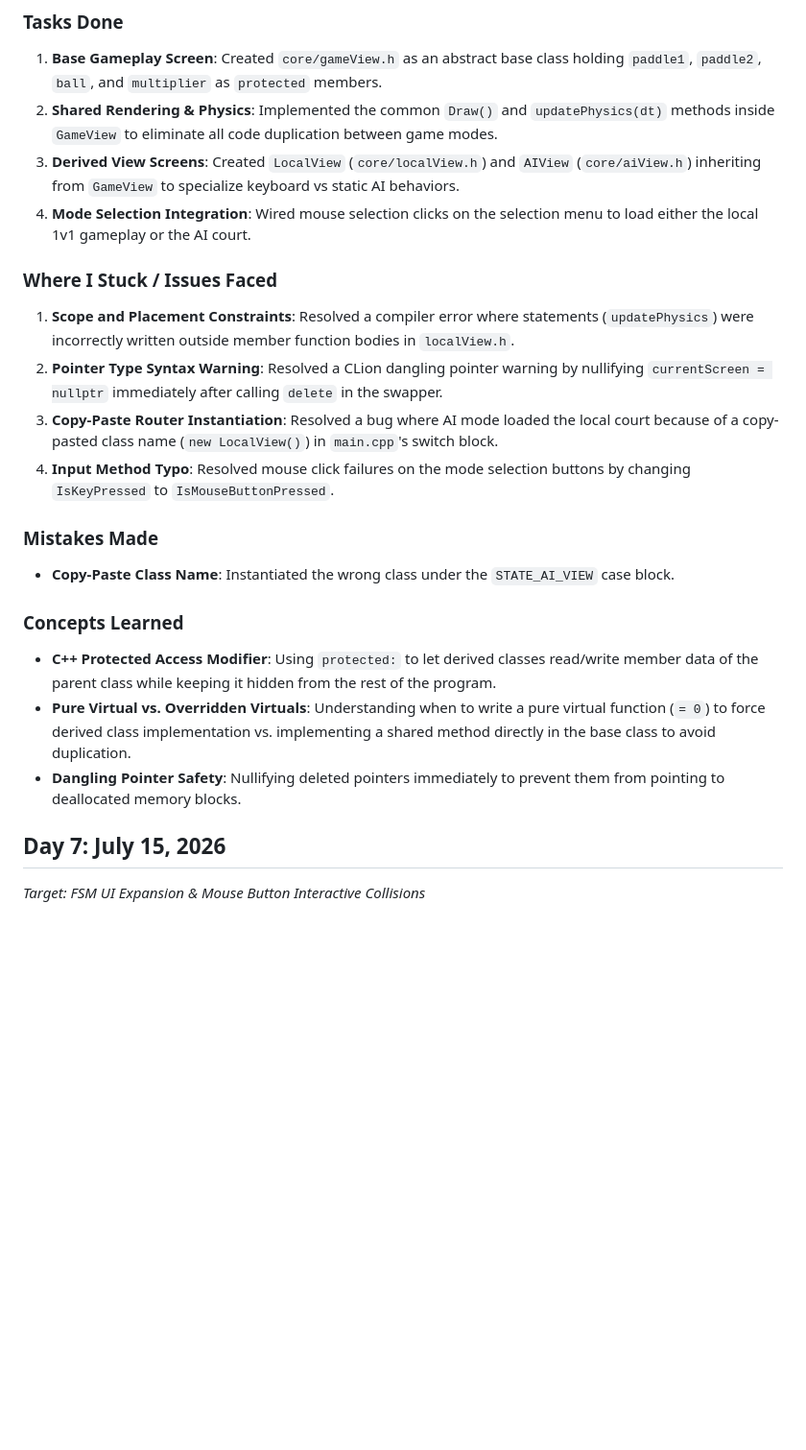
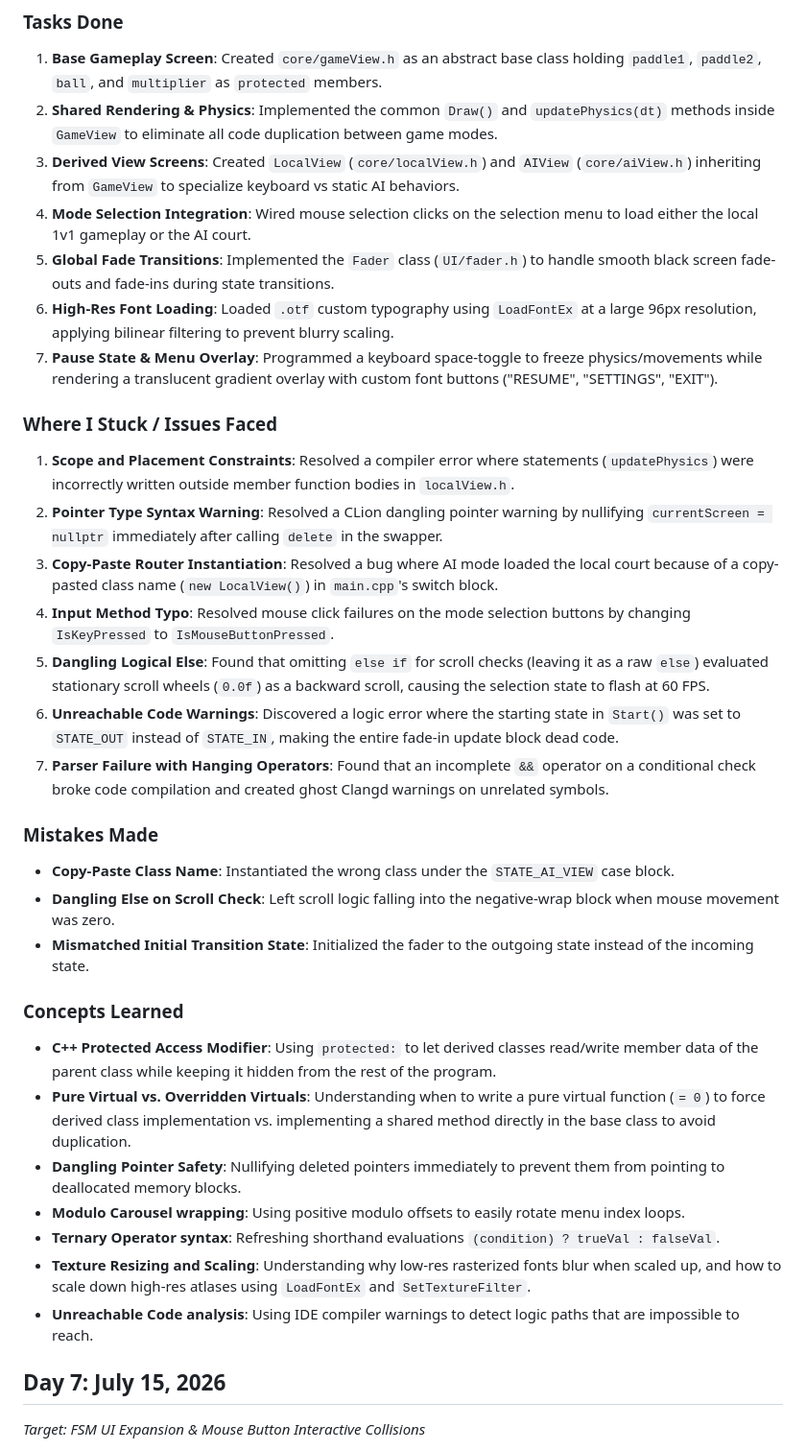
Before and after one commit to pixelsmoothie/vStrike, a Markdown page: logger.md, the part around the change. Shown at 96% size. GitHub-like rendering; blank space fills up the shorter version.

Commit message:
update logger.md with final Day 8 fader, pause menu, and font loading milestones

```diff
--- a/logger.md
+++ b/logger.md
@@ -12,20 +12,33 @@ This log tracks daily execution milestones, debugging sessions, structural issue
 2. **Shared Rendering & Physics**: Implemented the common `Draw()` and `updatePhysics(dt)` methods inside `GameView` to eliminate all code duplication between game modes.
 3. **Derived View Screens**: Created `LocalView` (`core/localView.h`) and `AIView` (`core/aiView.h`) inheriting from `GameView` to specialize keyboard vs static AI behaviors.
 4. **Mode Selection Integration**: Wired mouse selection clicks on the selection menu to load either the local 1v1 gameplay or the AI court.
+5. **Global Fade Transitions**: Implemented the `Fader` class (`UI/fader.h`) to handle smooth black screen fade-outs and fade-ins during state transitions.
+6. **High-Res Font Loading**: Loaded `.otf` custom typography using `LoadFontEx` at a large 96px resolution, applying bilinear filtering to prevent blurry scaling.
+7. **Pause State & Menu Overlay**: Programmed a keyboard space-toggle to freeze physics/movements while rendering a translucent gradient overlay with custom font buttons ("RESUME", "SETTINGS", "EXIT").
 
 ### Where I Stuck / Issues Faced
 1. **Scope and Placement Constraints**: Resolved a compiler error where statements (`updatePhysics`) were incorrectly written outside member function bodies in `localView.h`.
 2. **Pointer Type Syntax Warning**: Resolved a CLion dangling pointer warning by nullifying `currentScreen = nullptr` immediately after calling `delete` in the swapper.
 3. **Copy-Paste Router Instantiation**: Resolved a bug where AI mode loaded the local court because of a copy-pasted class name (`new LocalView()`) in `main.cpp`'s switch block.
 4. **Input Method Typo**: Resolved mouse click failures on the mode selection buttons by changing `IsKeyPressed` to `IsMouseButtonPressed`.
+5. **Dangling Logical Else**: Found that omitting `else if` for scroll checks (leaving it as a raw `else`) evaluated stationary scroll wheels (`0.0f`) as a backward scroll, causing the selection state to flash at 60 FPS.
+6. **Unreachable Code Warnings**: Discovered a logic error where the starting state in `Start()` was set to `STATE_OUT` instead of `STATE_IN`, making the entire fade-in update block dead code.
+7. **Parser Failure with Hanging Operators**: Found that an incomplete `&&` operator on a conditional check broke code compilation and created ghost Clangd warnings on unrelated symbols.
 
 ### Mistakes Made
 * **Copy-Paste Class Name**: Instantiated the wrong class under the `STATE_AI_VIEW` case block.
+* **Dangling Else on Scroll Check**: Left scroll logic falling into the negative-wrap block when mouse movement was zero.
+* **Mismatched Initial Transition State**: Initialized the fader to the outgoing state instead of the incoming state.
 
 ### Concepts Learned
 * **C++ Protected Access Modifier**: Using `protected:` to let derived classes read/write member data of the parent class while keeping it hidden from the rest of the program.
 * **Pure Virtual vs. Overridden Virtuals**: Understanding when to write a pure virtual function (`= 0`) to force derived class implementation vs. implementing a shared method directly in the base class to avoid duplication.
 * **Dangling Pointer Safety**: Nullifying deleted pointers immediately to prevent them from pointing to deallocated memory blocks.
+* **Modulo Carousel wrapping**: Using positive modulo offsets to easily rotate menu index loops.
+* **Ternary Operator syntax**: Refreshing shorthand evaluations `(condition) ? trueVal : falseVal`.
+* **Texture Resizing and Scaling**: Understanding why low-res rasterized fonts blur when scaled up, and how to scale down high-res atlases using `LoadFontEx` and `SetTextureFilter`.
+* **Unreachable Code analysis**: Using IDE compiler warnings to detect logic paths that are impossible to reach.
+
 
 
 ## Day 7: July 15, 2026
```
